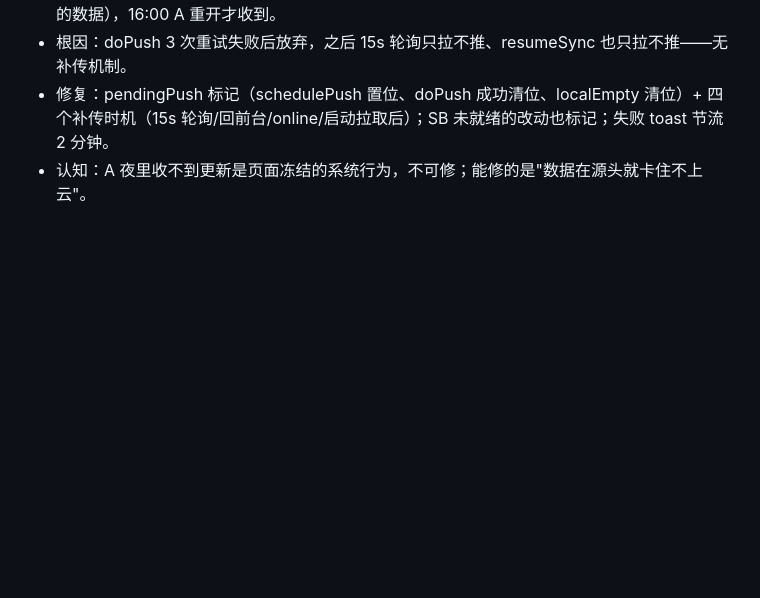
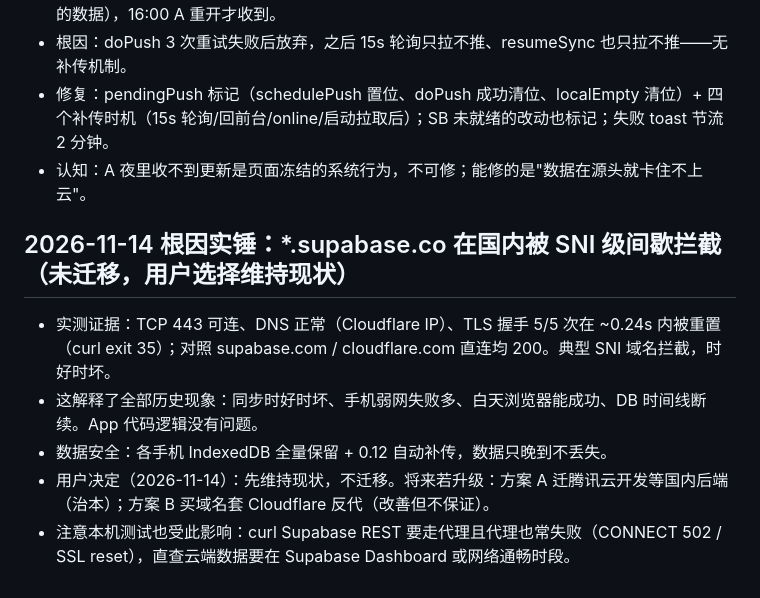
Before and after one commit to aqkobe/reading-map, a Markdown page: .workbuddy/memory/2026-11-12.md, the part around the change. GitHub-like rendering; blank space fills up the shorter version.

Commit message:
docs: confirmed root cause - supabase.co SNI-level intermittent blocking in CN network

```diff
--- a/.workbuddy/memory/2026-11-12.md
+++ b/.workbuddy/memory/2026-11-12.md
@@ -30,3 +30,10 @@
 - 根因：doPush 3 次重试失败后放弃，之后 15s 轮询只拉不推、resumeSync 也只拉不推——无补传机制。
 - 修复：pendingPush 标记（schedulePush 置位、doPush 成功清位、localEmpty 清位）+ 四个补传时机（15s 轮询/回前台/online/启动拉取后）；SB 未就绪的改动也标记；失败 toast 节流 2 分钟。
 - 认知：A 夜里收不到更新是页面冻结的系统行为，不可修；能修的是"数据在源头就卡住不上云"。
+
+## 2026-11-14 根因实锤：*.supabase.co 在国内被 SNI 级间歇拦截（未迁移，用户选择维持现状）
+- 实测证据：TCP 443 可连、DNS 正常（Cloudflare IP）、TLS 握手 5/5 次在 ~0.24s 内被重置（curl exit 35）；对照 supabase.com / cloudflare.com 直连均 200。典型 SNI 域名拦截，时好时坏。
+- 这解释了全部历史现象：同步时好时坏、手机弱网失败多、白天浏览器能成功、DB 时间线断续。App 代码逻辑没有问题。
+- 数据安全：各手机 IndexedDB 全量保留 + 0.12 自动补传，数据只晚到不丢失。
+- 用户决定（2026-11-14）：先维持现状，不迁移。将来若升级：方案 A 迁腾讯云开发等国内后端（治本）；方案 B 买域名套 Cloudflare 反代（改善但不保证）。
+- 注意本机测试也受此影响：curl Supabase REST 要走代理且代理也常失败（CONNECT 502 / SSL reset），直查云端数据要在 Supabase Dashboard 或网络通畅时段。
```
